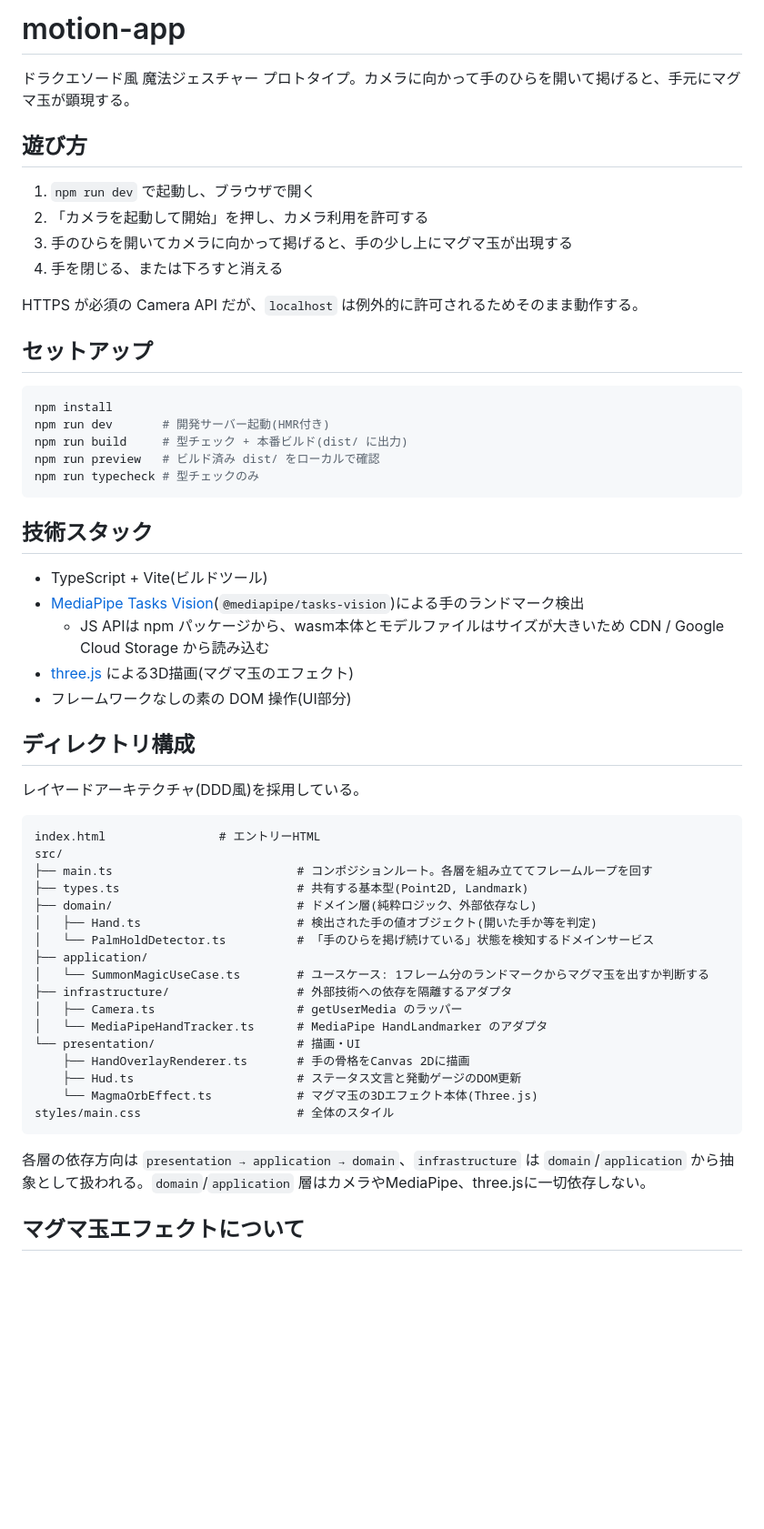
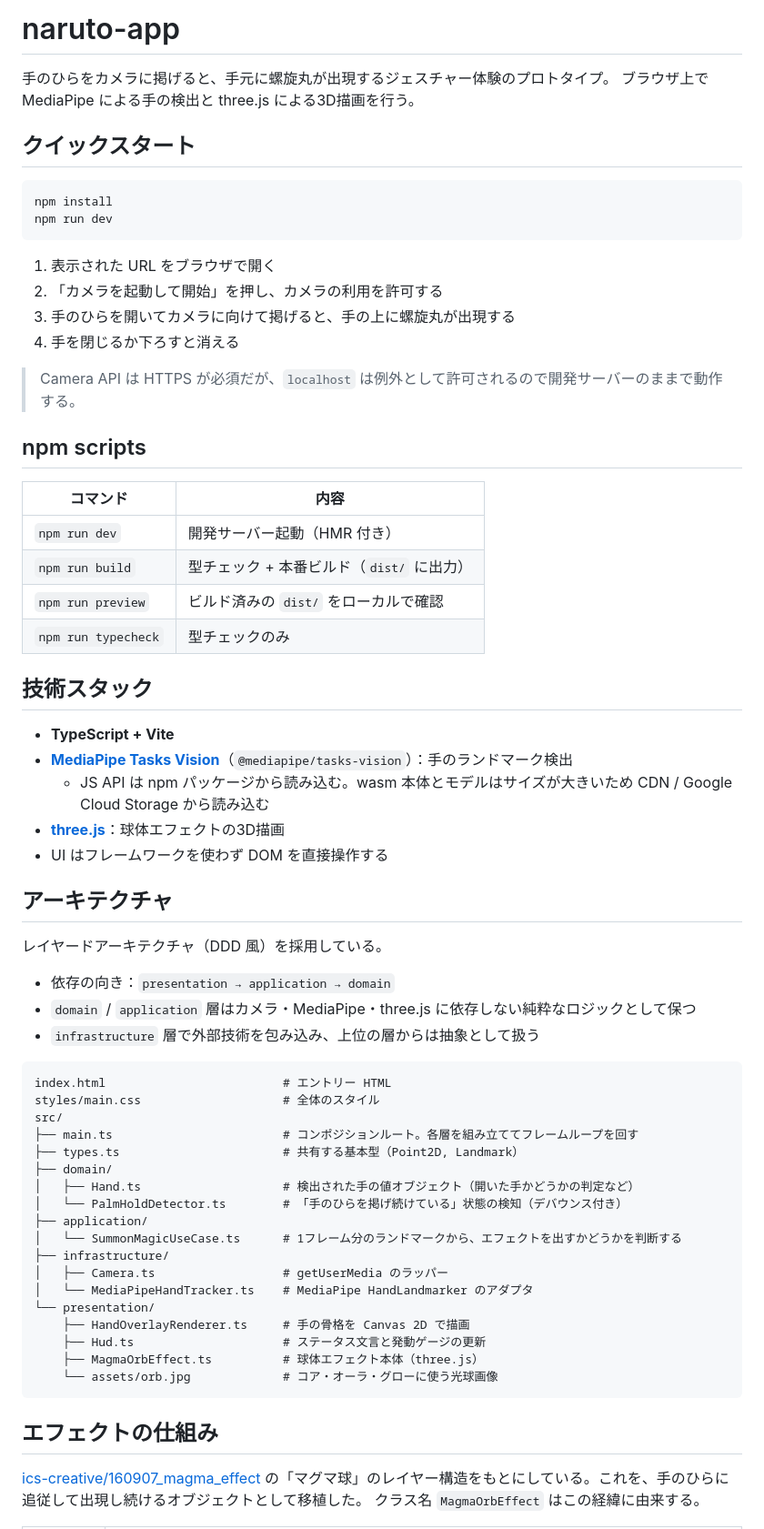
Before and after one commit to Turks08/naruto-app, a Markdown page: README.md, the part around one of its changes. Shown at 91% size. Drawn GitHub-style; blank space fills up the shorter version.

Commit message:
Update README to match current implementation
Co-Authored-By: Claude Opus 5.5 <noreply@anthropic.com>

````diff
--- a/README.md
+++ b/README.md
@@ -1,59 +1,70 @@
-# motion-app
+# naruto-app
 
-ドラクエソード風 魔法ジェスチャー プロトタイプ。カメラに向かって手のひらを開いて掲げると、手元にマグマ玉が顕現する。
+手のひらをカメラに掲げると、手元に螺旋丸が出現するジェスチャー体験のプロトタイプ。
+ブラウザ上で MediaPipe による手の検出と three.js による3D描画を行う。
 
-## 遊び方
-
-1. `npm run dev` で起動し、ブラウザで開く
-2. 「カメラを起動して開始」を押し、カメラ利用を許可する
-3. 手のひらを開いてカメラに向かって掲げると、手の少し上にマグマ玉が出現する
-4. 手を閉じる、または下ろすと消える
-
-HTTPS が必須の Camera API だが、`localhost` は例外的に許可されるためそのまま動作する。
-
-## セットアップ
+## クイックスタート
 
 ```bash
 npm install
-npm run dev       # 開発サーバー起動(HMR付き)
-npm run build     # 型チェック + 本番ビルド(dist/ に出力)
-npm run preview   # ビルド済み dist/ をローカルで確認
-npm run typecheck # 型チェックのみ
+npm run dev
 ```
+
+1. 表示された URL をブラウザで開く
+2. 「カメラを起動して開始」を押し、カメラの利用を許可する
+3. 手のひらを開いてカメラに向けて掲げると、手の上に螺旋丸が出現する
+4. 手を閉じるか下ろすと消える
+
+> Camera API は HTTPS が必須だが、`localhost` は例外として許可されるので開発サーバーのままで動作する。
+
+## npm scripts
+
+| コマンド | 内容 |
+| --- | --- |
+| `npm run dev` | 開発サーバー起動（HMR 付き） |
+| `npm run build` | 型チェック + 本番ビルド（`dist/` に出力） |
+| `npm run preview` | ビルド済みの `dist/` をローカルで確認 |
+| `npm run typecheck` | 型チェックのみ |
 
 ## 技術スタック
 
-- TypeScript + Vite(ビルドツール)
-- [MediaPipe Tasks Vision](https://ai.google.dev/edge/mediapipe/solutions/vision/hand_landmarker)(`@mediapipe/tasks-vision`)による手のランドマーク検出
-  - JS APIは npm パッケージから、wasm本体とモデルファイルはサイズが大きいため CDN / Google Cloud Storage から読み込む
-- [three.js](https://threejs.org/) による3D描画(マグマ玉のエフェクト)
-- フレームワークなしの素の DOM 操作(UI部分)
+- **TypeScript + Vite**
+- **[MediaPipe Tasks Vision](https://ai.google.dev/edge/mediapipe/solutions/vision/hand_landmarker)**（`@mediapipe/tasks-vision`）：手のランドマーク検出
+  - JS API は npm パッケージから読み込む。wasm 本体とモデルはサイズが大きいため CDN / Google Cloud Storage から読み込む
+- **[three.js](https://threejs.org/)**：球体エフェクトの3D描画
+- UI はフレームワークを使わず DOM を直接操作する
 
-## ディレクトリ構成
+## アーキテクチャ
 
-レイヤードアーキテクチャ(DDD風)を採用している。
+レイヤードアーキテクチャ（DDD 風）を採用している。
+
+- 依存の向き：`presentation → application → domain`
+- `domain` / `application` 層はカメラ・MediaPipe・three.js に依存しない純粋なロジックとして保つ
+- `infrastructure` 層で外部技術を包み込み、上位の層からは抽象として扱う
 
 ```
-index.html                # エントリーHTML
+index.html                         # エントリー HTML
+styles/main.css                    # 全体のスタイル
 src/
-├── main.ts                          # コンポジションルート。各層を組み立ててフレームループを回す
-├── types.ts                         # 共有する基本型(Point2D, Landmark)
-├── domain/                          # ドメイン層(純粋ロジック、外部依存なし)
-│   ├── Hand.ts                      # 検出された手の値オブジェクト(開いた手か等を判定)
-│   └── PalmHoldDetector.ts          # 「手のひらを掲げ続けている」状態を検知するドメインサービス
+├── main.ts                        # コンポジションルート。各層を組み立ててフレームループを回す
+├── types.ts                       # 共有する基本型（Point2D, Landmark）
+├── domain/
+│   ├── Hand.ts                    # 検出された手の値オブジェクト（開いた手かどうかの判定など）
+│   └── PalmHoldDetector.ts        # 「手のひらを掲げ続けている」状態の検知（デバウンス付き）
 ├── application/
-│   └── SummonMagicUseCase.ts        # ユースケース: 1フレーム分のランドマークからマグマ玉を出すか判断する
-├── infrastructure/                  # 外部技術への依存を隔離するアダプタ
-│   ├── Camera.ts                    # getUserMedia のラッパー
-│   └── MediaPipeHandTracker.ts      # MediaPipe HandLandmarker のアダプタ
-└── presentation/                    # 描画・UI
-    ├── HandOverlayRenderer.ts       # 手の骨格をCanvas 2Dに描画
-    ├── Hud.ts                       # ステータス文言と発動ゲージのDOM更新
-    └── MagmaOrbEffect.ts            # マグマ玉の3Dエフェクト本体(Three.js)
-styles/main.css                      # 全体のスタイル
+│   └── SummonMagicUseCase.ts      # 1フレーム分のランドマークから、エフェクトを出すかどうかを判断する
+├── infrastructure/
+│   ├── Camera.ts                  # getUserMedia のラッパー
+│   └── MediaPipeHandTracker.ts    # MediaPipe HandLandmarker のアダプタ
+└── presentation/
+    ├── HandOverlayRenderer.ts     # 手の骨格を Canvas 2D で描画
+    ├── Hud.ts                     # ステータス文言と発動ゲージの更新
+    ├── MagmaOrbEffect.ts          # 球体エフェクト本体（three.js）
+    └── assets/orb.jpg             # コア・オーラ・グローに使う光球画像
 ```
 
-各層の依存方向は `presentation → application → domain`、`infrastructure` は `domain`/`application` から抽象として扱われる。`domain`/`application` 層はカメラやMediaPipe、three.jsに一切依存しない。
+## エフェクトの仕組み
 
-## マグマ玉エフェクトについて
+[ics-creative/160907_magma_effect](https://github.com/ics-creative/160907_magma_effect) の「マグマ球」のレイヤー構造をもとにしている。これを、手のひらに追従して出現し続けるオブジェクトとして移植した。
+クラス名 `MagmaOrbEffect` はこの経緯に由来する。
 
````
Also changed, not shown: other parts of README.md (+12 -12 lines).
